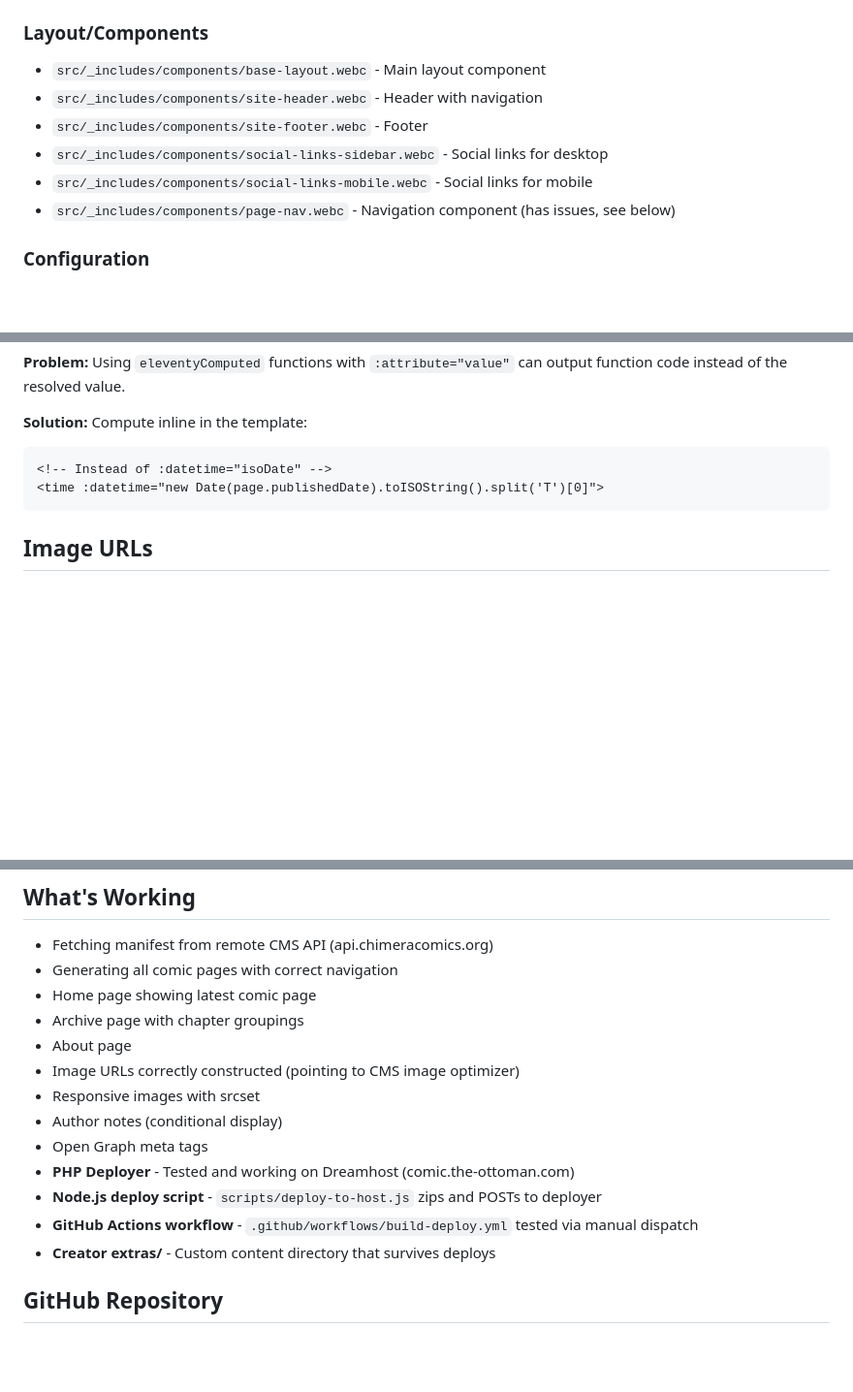
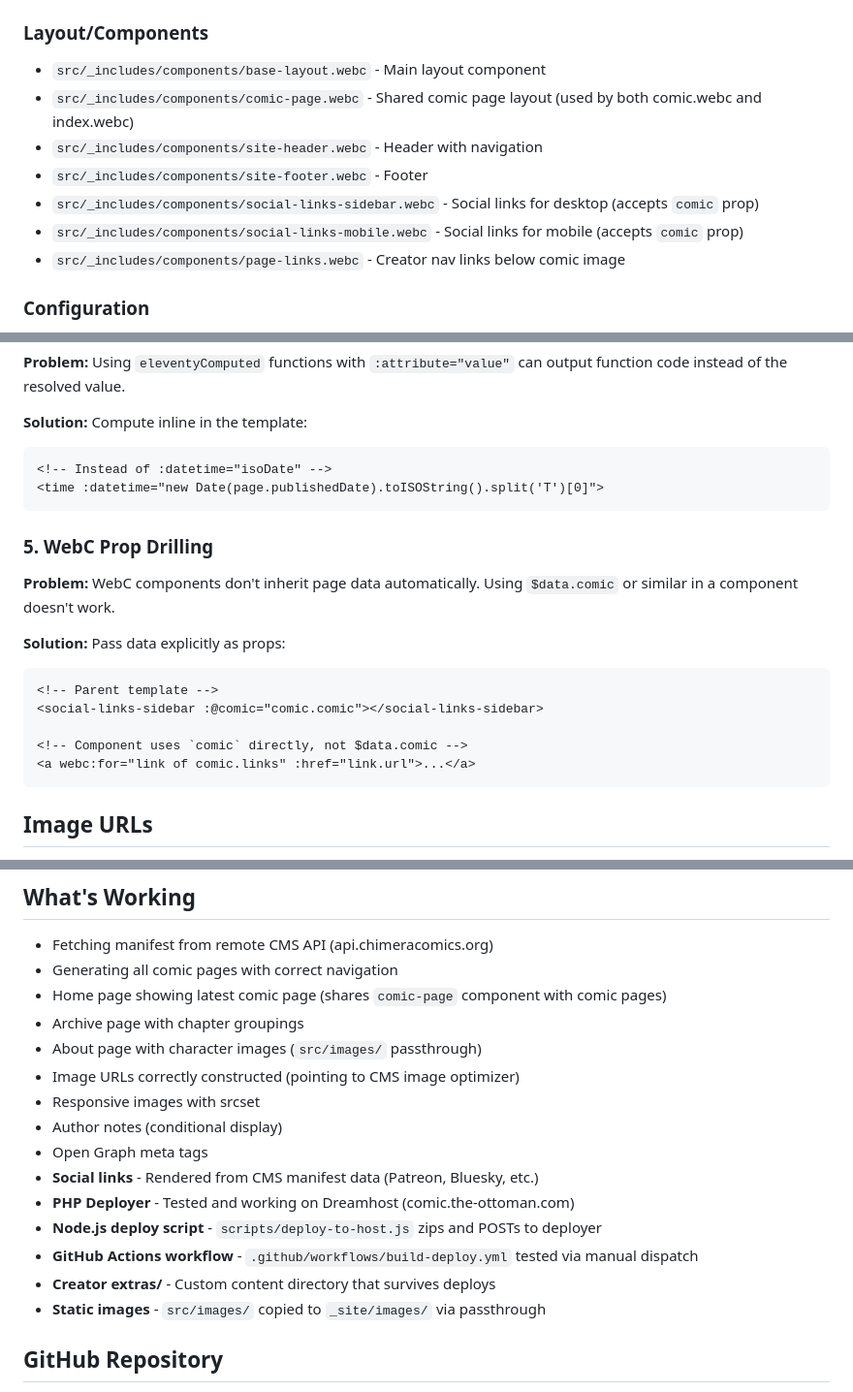
Before and after one commit to heatloss/chimera-ssg, a Markdown page: CLAUDE.md, 3 parts joined by grey strips. Shown at 97% size. Rendered like a GitHub page; blank space fills up the shorter version.

````diff
--- a/CLAUDE.md
+++ b/CLAUDE.md
@@ -43,11 +43,12 @@ CMS (Chimera) → GitHub Actions → SSG (11ty) → ZIP → Deployer (comic owne
 
 ### Layout/Components
 - `src/_includes/components/base-layout.webc` - Main layout component
+- `src/_includes/components/comic-page.webc` - Shared comic page layout (used by both comic.webc and index.webc)
 - `src/_includes/components/site-header.webc` - Header with navigation
 - `src/_includes/components/site-footer.webc` - Footer
-- `src/_includes/components/social-links-sidebar.webc` - Social links for desktop
-- `src/_includes/components/social-links-mobile.webc` - Social links for mobile
-- `src/_includes/components/page-nav.webc` - Navigation component (has issues, see below)
+- `src/_includes/components/social-links-sidebar.webc` - Social links for desktop (accepts `comic` prop)
+- `src/_includes/components/social-links-mobile.webc` - Social links for mobile (accepts `comic` prop)
+- `src/_includes/components/page-links.webc` - Creator nav links below comic image
 
 ### Configuration
 - `eleventy.config.js` - 11ty config with WebC plugin and HTML wrapper transform
@@ -121,6 +122,18 @@ WebC has limitations that required specific workarounds:
 <time :datetime="new Date(page.publishedDate).toISOString().split('T')[0]">
 ```
 
+### 5. WebC Prop Drilling
+**Problem:** WebC components don't inherit page data automatically. Using `$data.comic` or similar in a component doesn't work.
+
+**Solution:** Pass data explicitly as props:
+```webc
+<!-- Parent template -->
+<social-links-sidebar :@comic="comic.comic"></social-links-sidebar>
+
+<!-- Component uses `comic` directly, not $data.comic -->
+<a webc:for="link of comic.links" :href="link.url">...</a>
+```
+
 ## Image URLs
 
 The manifest contains relative image paths. Templates prepend `comic.apiBase`:
@@ -134,17 +147,19 @@ Final URLs: `https://api.chimeracomics.org/api/pub/media/mobile/page1.webp`
 
 - Fetching manifest from remote CMS API (api.chimeracomics.org)
 - Generating all comic pages with correct navigation
-- Home page showing latest comic page
+- Home page showing latest comic page (shares `comic-page` component with comic pages)
 - Archive page with chapter groupings
-- About page
+- About page with character images (`src/images/` passthrough)
 - Image URLs correctly constructed (pointing to CMS image optimizer)
 - Responsive images with srcset
 - Author notes (conditional display)
 - Open Graph meta tags
+- **Social links** - Rendered from CMS manifest data (Patreon, Bluesky, etc.)
 - **PHP Deployer** - Tested and working on Dreamhost (comic.the-ottoman.com)
 - **Node.js deploy script** - `scripts/deploy-to-host.js` zips and POSTs to deployer
 - **GitHub Actions workflow** - `.github/workflows/build-deploy.yml` tested via manual dispatch
 - **Creator extras/** - Custom content directory that survives deploys
+- **Static images** - `src/images/` copied to `_site/images/` via passthrough
 
 ## GitHub Repository
 
````
Also changed, not shown: other parts of CLAUDE.md (+4 -11 lines).
